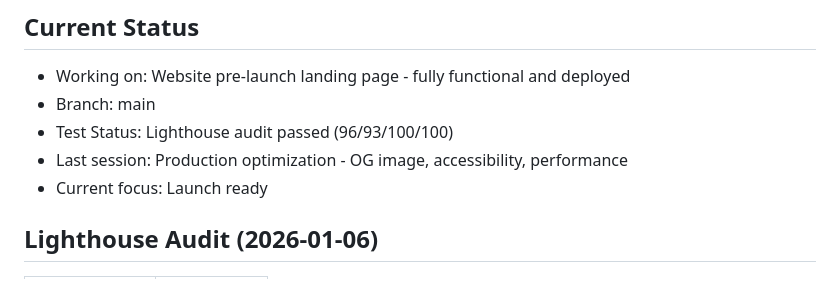
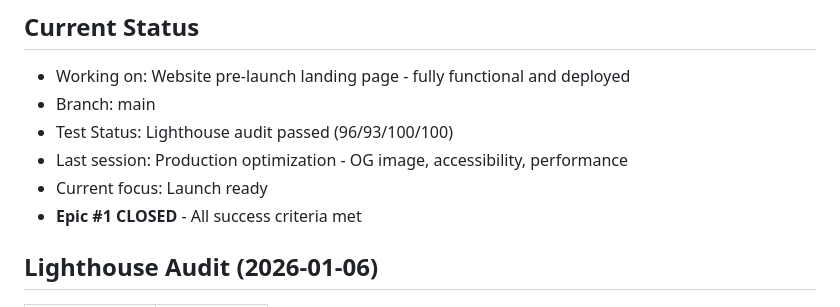
Before and after one commit to vadimgumarov/ridecareshare_web, a Markdown page: docs/CONTINUATION.md, the part around the change. Rendered like a GitHub page.

```diff
--- a/docs/CONTINUATION.md
+++ b/docs/CONTINUATION.md
@@ -6,6 +6,7 @@
 - Test Status: Lighthouse audit passed (96/93/100/100)
 - Last session: Production optimization - OG image, accessibility, performance
 - Current focus: Launch ready
+- **Epic #1 CLOSED** - All success criteria met
 
 ## Lighthouse Audit (2026-01-06)
 | Category | Score |
```
Also changed, not shown: docs/PROGRESS.md (+1 -0 lines).
